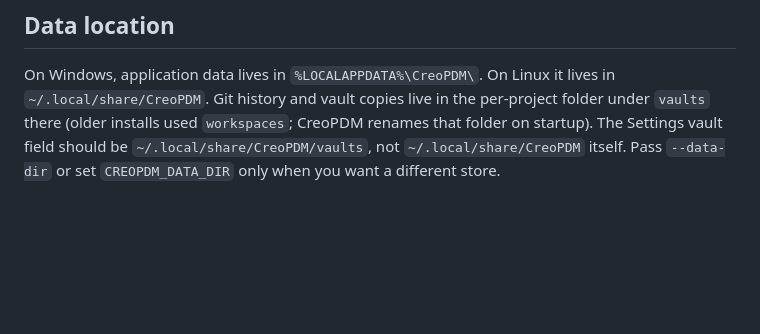
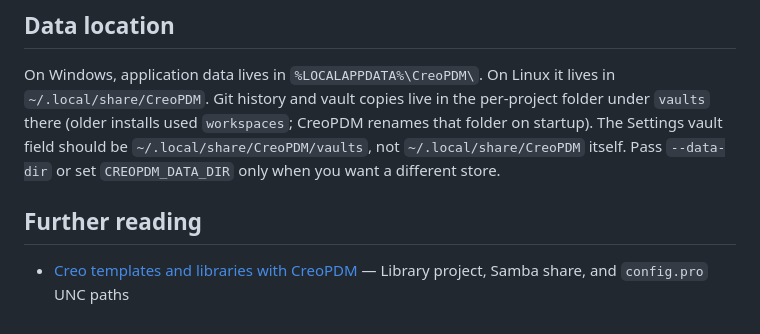
Before and after one commit to mbourque/CreoPDM, a Markdown page: README.md, the part around the change. GitHub-like rendering; blank space fills up the shorter version.

Commit message:
Document Creo library and template UNC setup

```diff
--- a/README.md
+++ b/README.md
@@ -247,3 +247,7 @@ With the venv active, run `pytest`. Tests use temporary directories. They never
 ## Data location
 
 On Windows, application data lives in `%LOCALAPPDATA%\CreoPDM\`. On Linux it lives in `~/.local/share/CreoPDM`. Git history and vault copies live in the per-project folder under `vaults` there (older installs used `workspaces`; CreoPDM renames that folder on startup). The Settings vault field should be `~/.local/share/CreoPDM/vaults`, not `~/.local/share/CreoPDM` itself. Pass `--data-dir` or set `CREOPDM_DATA_DIR` only when you want a different store.
+
+## Further reading
+
+- [Creo templates and libraries with CreoPDM](docs/creo-library-templates.md) — Library project, Samba share, and `config.pro` UNC paths
```
Also changed, not shown: docs/creo-library-templates.md (added, +157 -0 lines).
